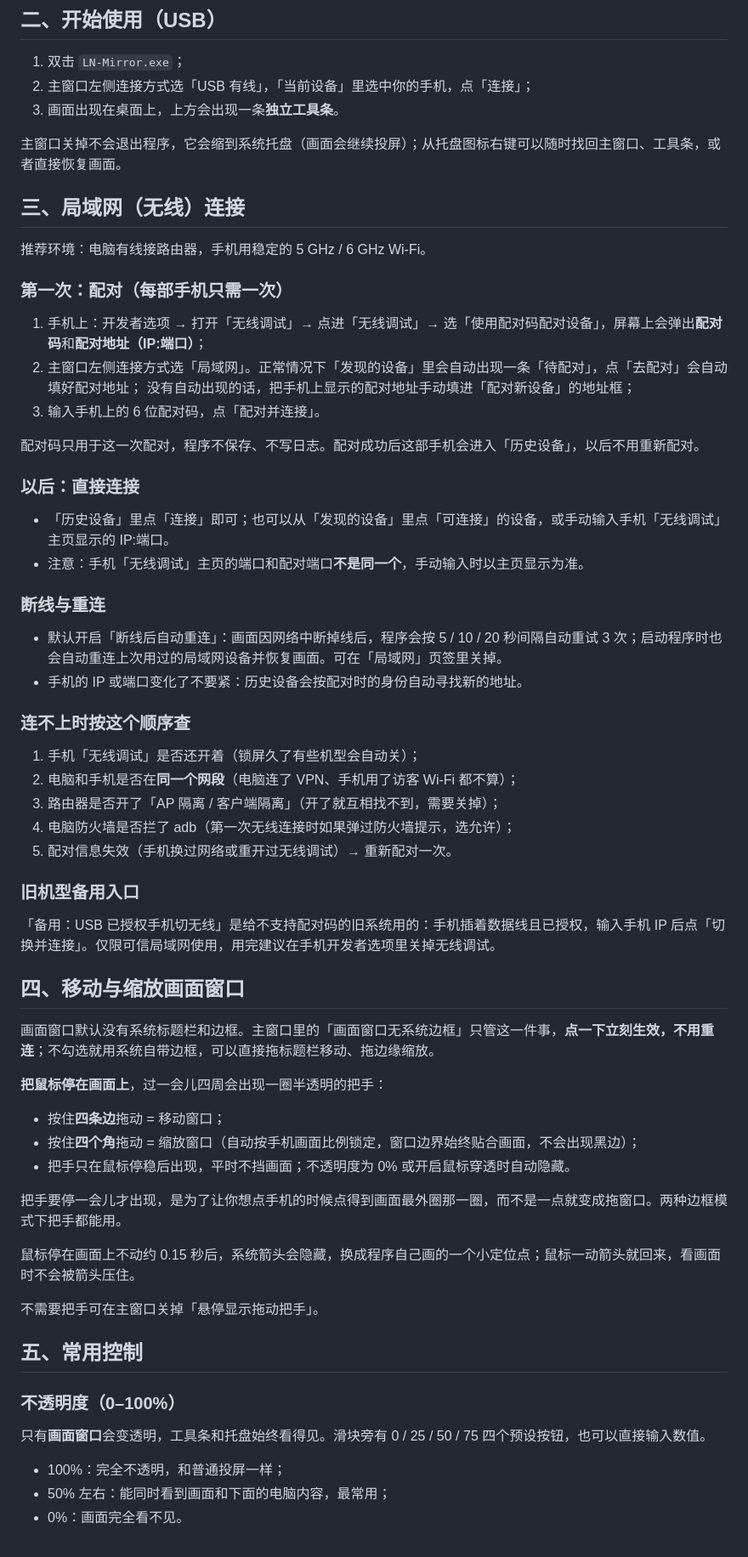
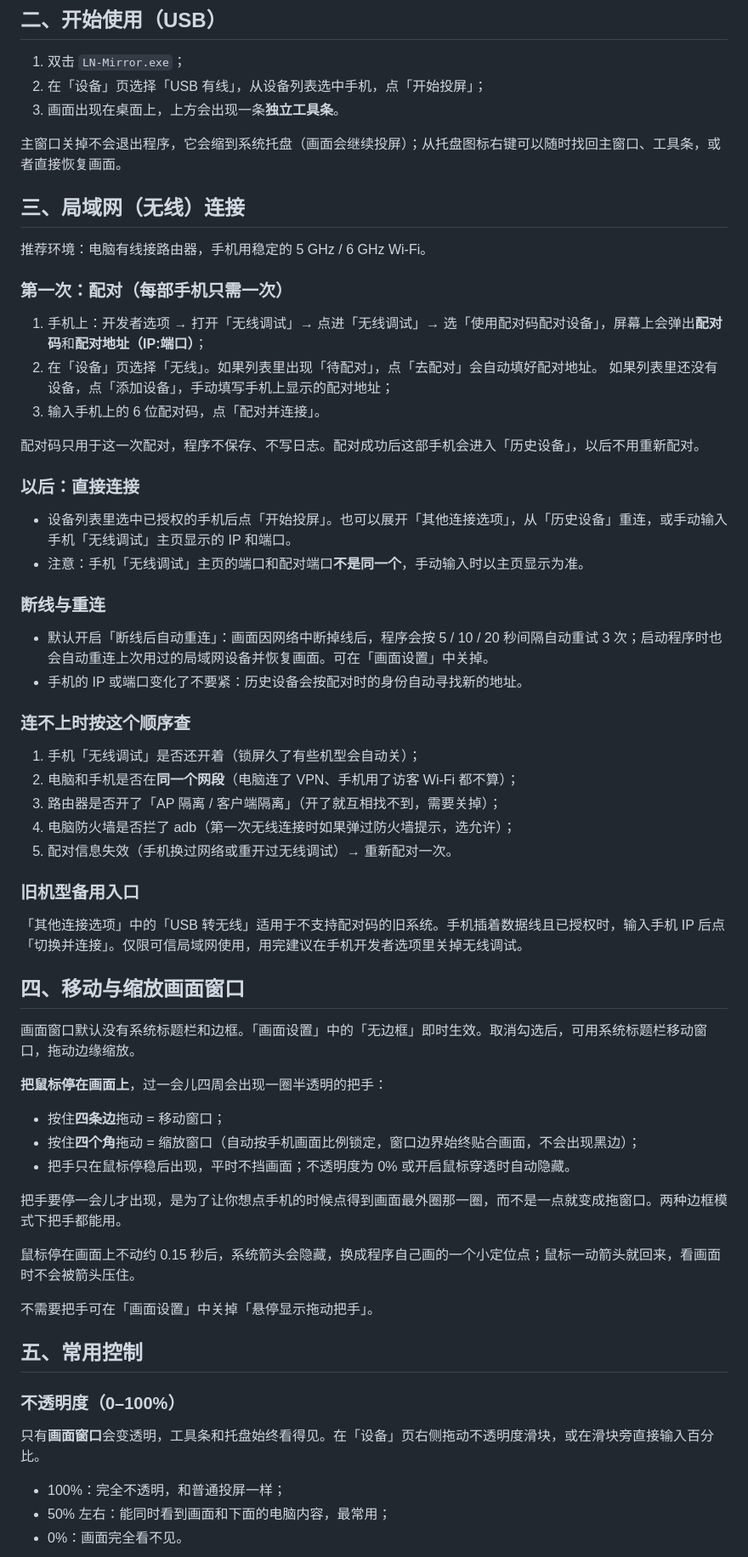
Before and after one commit to LinLey-Nancy/LN-Mirror, a Markdown page: docs/使用说明.md, the part around one of its changes. Shown at 85% size. Drawn GitHub-style.

Commit message:
feat: 重整投屏主窗口并补充使用教程
将设备、画面设置、诊断和帮助分开布局，优化无线配对窗口，并将日志区增高 25%。同步更新使用说明、主界面截图和更新日志。

```diff
--- a/docs/使用说明.md
+++ b/docs/使用说明.md
@@ -26,7 +28,7 @@
 ## 二、开始使用（USB）
 
 1. 双击 `LN-Mirror.exe`；
-2. 主窗口左侧连接方式选「USB 有线」，「当前设备」里选中你的手机，点「连接」；
+2. 在「设备」页选择「USB 有线」，从设备列表选中手机，点「开始投屏」；
 3. 画面出现在桌面上，上方会出现一条**独立工具条**。
 
 主窗口关掉不会退出程序，它会缩到系统托盘（画面会继续投屏）；从托盘图标右键可以随时找回主窗口、工具条，或者直接恢复画面。
@@ -38,20 +40,20 @@
 ### 第一次：配对（每部手机只需一次）
 
 1. 手机上：开发者选项 → 打开「无线调试」→ 点进「无线调试」→ 选「使用配对码配对设备」，屏幕上会弹出**配对码**和**配对地址（IP:端口）**；
-2. 主窗口左侧连接方式选「局域网」。正常情况下「发现的设备」里会自动出现一条「待配对」，点「去配对」会自动填好配对地址；
-   没有自动出现的话，把手机上显示的配对地址手动填进「配对新设备」的地址框；
+2. 在「设备」页选择「无线」。如果列表里出现「待配对」，点「去配对」会自动填好配对地址。
+   如果列表里还没有设备，点「添加设备」，手动填写手机上显示的配对地址；
 3. 输入手机上的 6 位配对码，点「配对并连接」。
 
 配对码只用于这一次配对，程序不保存、不写日志。配对成功后这部手机会进入「历史设备」，以后不用重新配对。
 
 ### 以后：直接连接
 
-- 「历史设备」里点「连接」即可；也可以从「发现的设备」里点「可连接」的设备，或手动输入手机「无线调试」主页显示的 IP:端口。
+- 设备列表里选中已授权的手机后点「开始投屏」。也可以展开「其他连接选项」，从「历史设备」重连，或手动输入手机「无线调试」主页显示的 IP 和端口。
 - 注意：手机「无线调试」主页的端口和配对端口**不是同一个**，手动输入时以主页显示为准。
 
 ### 断线与重连
 
-- 默认开启「断线后自动重连」：画面因网络中断掉线后，程序会按 5 / 10 / 20 秒间隔自动重试 3 次；启动程序时也会自动重连上次用过的局域网设备并恢复画面。可在「局域网」页签里关掉。
+- 默认开启「断线后自动重连」：画面因网络中断掉线后，程序会按 5 / 10 / 20 秒间隔自动重试 3 次；启动程序时也会自动重连上次用过的局域网设备并恢复画面。可在「画面设置」中关掉。
 - 手机的 IP 或端口变化了不要紧：历史设备会按配对时的身份自动寻找新的地址。
 
 ### 连不上时按这个顺序查
@@ -64,11 +66,11 @@
 
 ### 旧机型备用入口
 
-「备用：USB 已授权手机切无线」是给不支持配对码的旧系统用的：手机插着数据线且已授权，输入手机 IP 后点「切换并连接」。仅限可信局域网使用，用完建议在手机开发者选项里关掉无线调试。
+「其他连接选项」中的「USB 转无线」适用于不支持配对码的旧系统。手机插着数据线且已授权时，输入手机 IP 后点「切换并连接」。仅限可信局域网使用，用完建议在手机开发者选项里关掉无线调试。
 
 ## 四、移动与缩放画面窗口
 
-画面窗口默认没有系统标题栏和边框。主窗口里的「画面窗口无系统边框」只管这一件事，**点一下立刻生效，不用重连**；不勾选就用系统自带边框，可以直接拖标题栏移动、拖边缘缩放。
+画面窗口默认没有系统标题栏和边框。「画面设置」中的「无边框」即时生效。取消勾选后，可用系统标题栏移动窗口，拖动边缘缩放。
 
 **把鼠标停在画面上**，过一会儿四周会出现一圈半透明的把手：
 
@@ -80,13 +82,13 @@
 
 鼠标停在画面上不动约 0.15 秒后，系统箭头会隐藏，换成程序自己画的一个小定位点；鼠标一动箭头就回来，看画面时不会被箭头压住。
 
-不需要把手可在主窗口关掉「悬停显示拖动把手」。
+不需要把手可在「画面设置」中关掉「悬停显示拖动把手」。
 
 ## 五、常用控制
 
 ### 不透明度（0–100%）
 
-只有**画面窗口**会变透明，工具条和托盘始终看得见。滑块旁有 0 / 25 / 50 / 75 四个预设按钮，也可以直接输入数值。
+只有**画面窗口**会变透明，工具条和托盘始终看得见。在「设备」页右侧拖动不透明度滑块，或在滑块旁直接输入百分比。
 
 - 100%：完全不透明，和普通投屏一样；
 - 50% 左右：能同时看到画面和下面的电脑内容，最常用；
```
Also changed, not shown: other parts of docs/使用说明.md (+10 -6 lines), CHANGELOG.md (+17 -0 lines), README.md (+1 -1 lines), docs/images/main-window.png, 4 other files.
